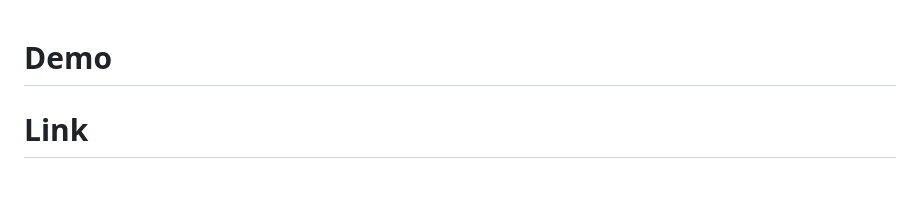
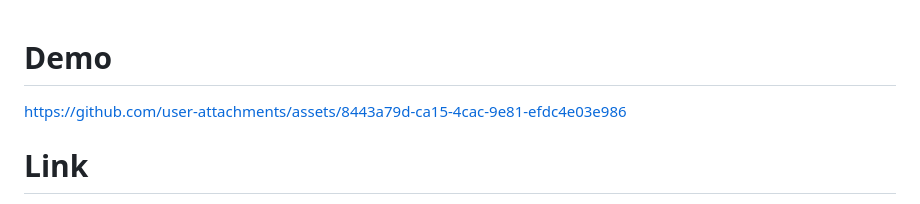
Before and after one commit to VesperQuartz/habit-tracker, a Markdown page: README.md, the part around the change. Drawn GitHub-style.

```diff
--- a/README.md
+++ b/README.md
@@ -1,4 +1,8 @@
 # Demo
+
+
+https://github.com/user-attachments/assets/8443a79d-ca15-4cac-9e81-efdc4e03e986
+
 
 # Link
 
```
